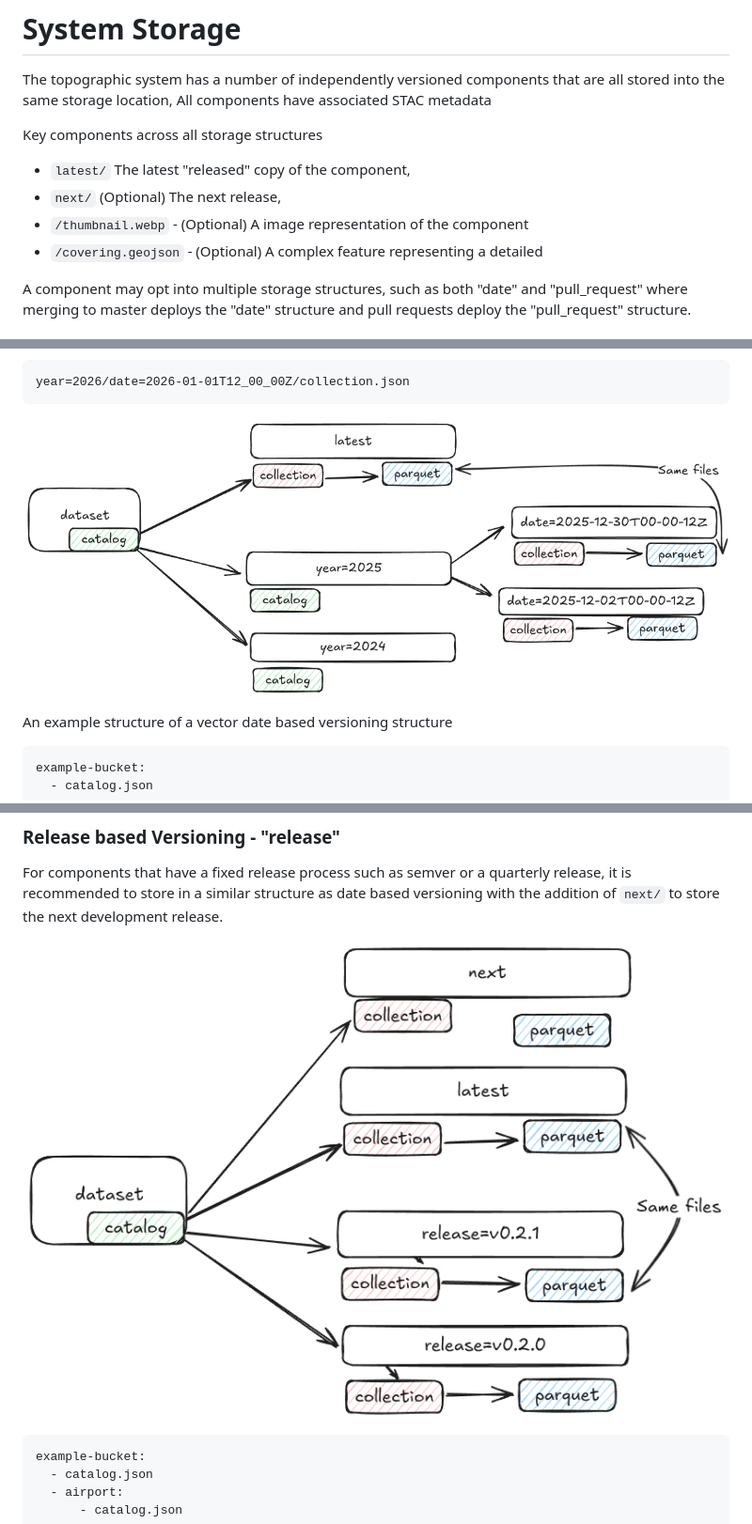
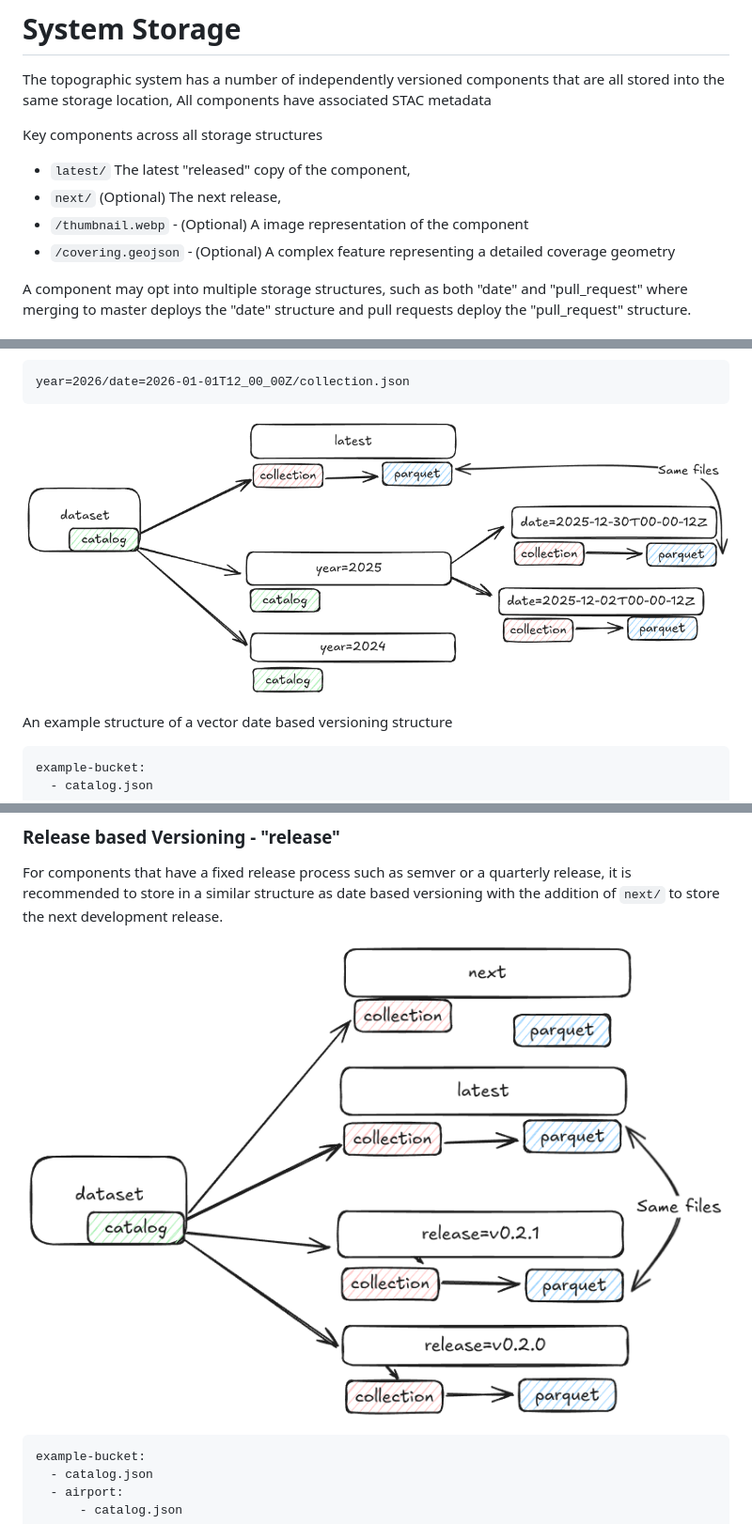
Before and after one commit to linz/topographic-system, a Markdown page: docs/storage.structure.md, 3 parts joined by grey strips. Shown at 94% size. GitHub-like rendering.

````diff
--- a/docs/storage.structure.md
+++ b/docs/storage.structure.md
@@ -7,7 +7,7 @@ Key components across all storage structures
 - `latest/` The latest "released" copy of the component,
 - `next/` (Optional) The next release,
 - `/thumbnail.webp` - (Optional) A image representation of the component
-- `/covering.geojson` - (Optional) A complex feature representing a detailed
+- `/covering.geojson` - (Optional) A complex feature representing a detailed coverage geometry
 
 A component may opt into multiple storage structures, such as both "date" and "pull_request" where merging to master deploys the "date" structure and pull requests deploy the "pull_request" structure.
 
@@ -27,7 +27,7 @@ To keep the date based versions immutable a full ISO timestamp of the published
 year=2026/date=2026-01-01T12_00_00Z/collection.json
 ```
 
-![Date storage structure](./storage.structure.date.excalidraw.png)
+![Date storage structure](./assets/storage.structure.date.excalidraw.png)
 
 An example structure of a vector date based versioning structure
 
@@ -59,7 +59,7 @@ example-bucket:
 
 For components that have a fixed release process such as semver or a quarterly release, it is recommended to store in a similar structure as date based versioning with the addition of `next/` to store the next development release.
 
-![Release storage structure](./storage.structure.release.excalidraw.png)
+![Release storage structure](./assets/storage.structure.release.excalidraw.png)
 
 ```yaml
 example-bucket:
````
Also changed, not shown: docs/README.md (+37 -6 lines), docs/storage.schema.md (added, +99 -0 lines), docs/assets/storage.structure.date.excalidraw.png (renamed from docs/storage.structure.date.excalidraw.png), docs/assets/storage.structure.release.excalidraw.png (renamed from docs/storage.structure.release.excalidraw.png), docs/assets/system.data.edit.excalidraw.png (added), docs/assets/system.data.flow.excalidraw.png (added), docs/assets/system.map.render.excalidraw.png (added).
